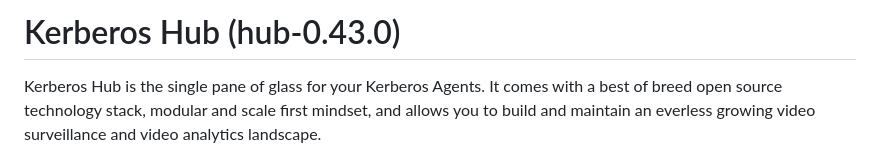
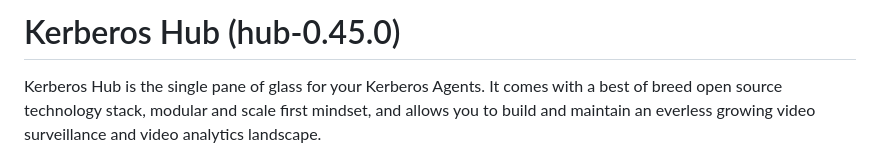
Before and after one commit to kerberos-io/hub, a Markdown page: README.md, the part around the change. Rendered like a GitHub page.

```diff
--- a/README.md
+++ b/README.md
@@ -1,4 +1,4 @@
-# Kerberos Hub (hub-0.43.0)
+# Kerberos Hub (hub-0.45.0)
 
 Kerberos Hub is the single pane of glass for your Kerberos Agents. It comes with a best of breed open source technology stack, modular and scale first mindset, and allows you to build and maintain an everless growing video surveillance and video analytics landscape.
 
```
